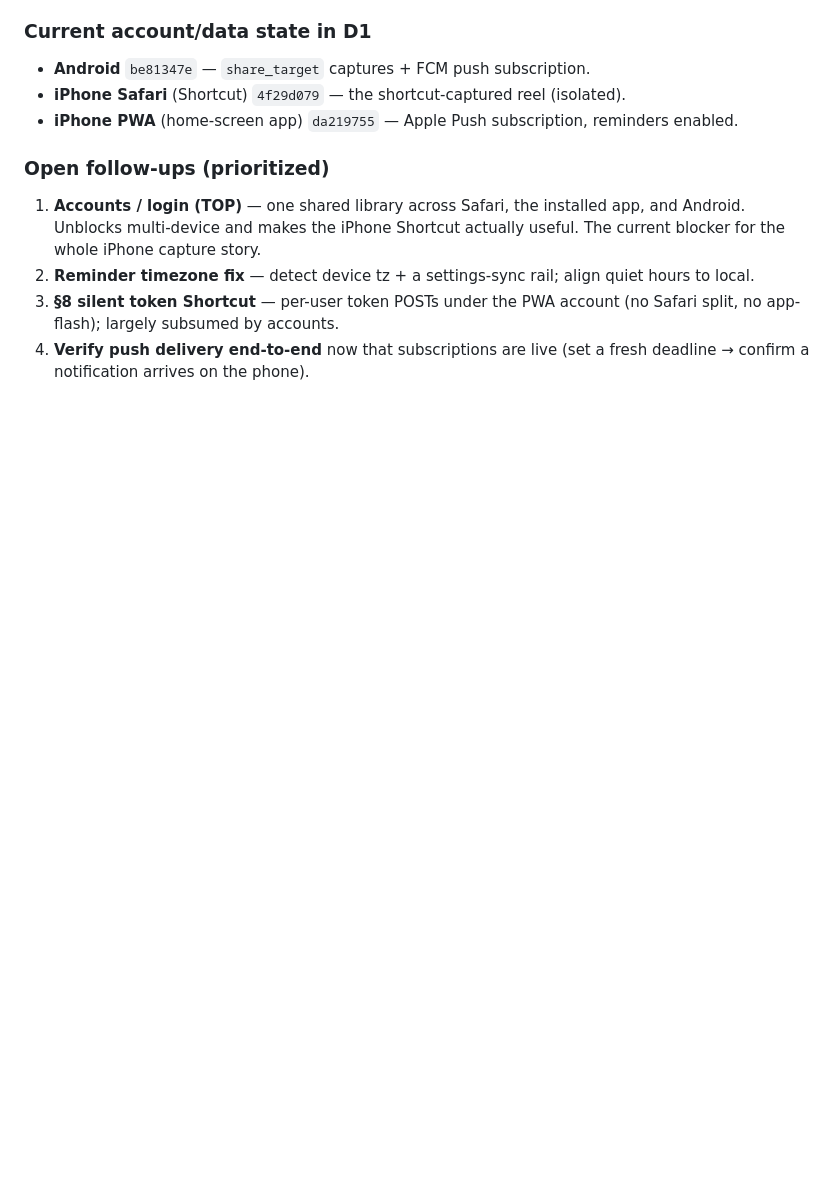
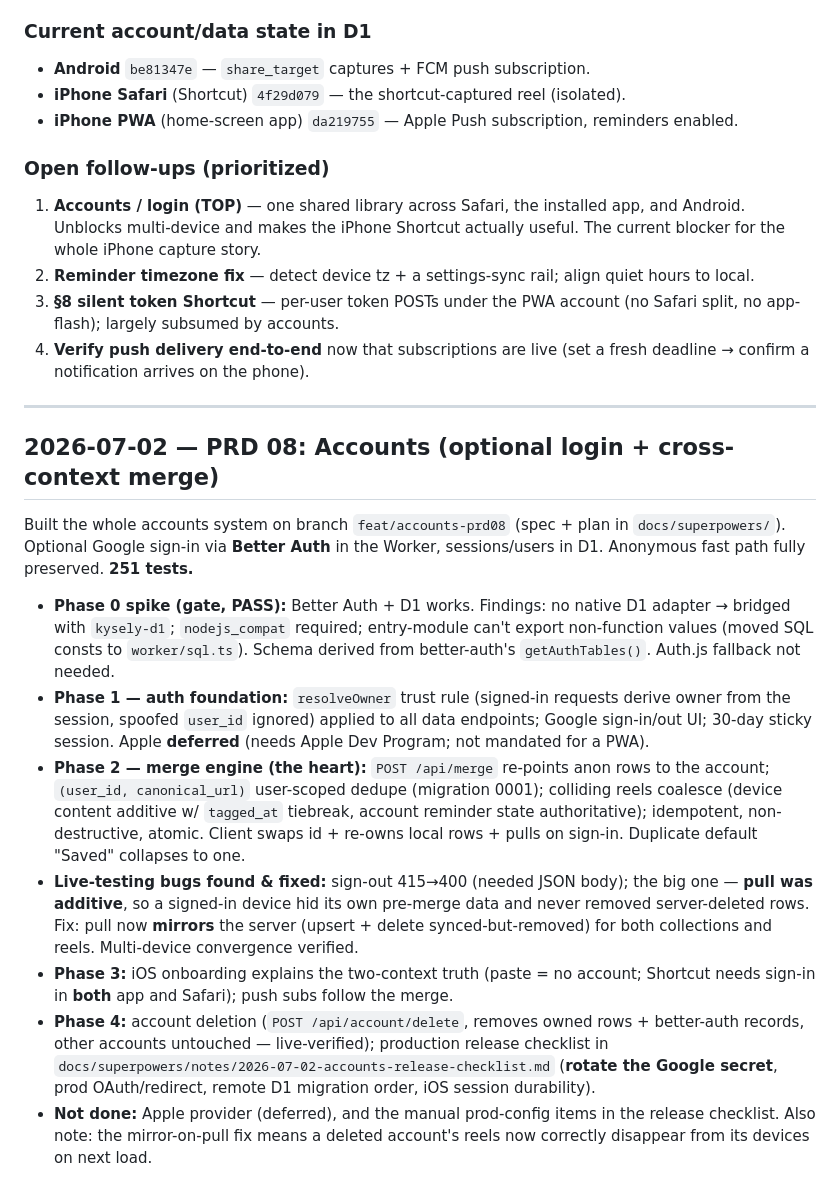
Before and after one commit to Osmiosis/InSave, a Markdown page: notes.md, the part around the change. GitHub-like rendering; blank space fills up the shorter version.

Commit message:
docs(notes): PRD 08 accounts session summary

```diff
--- a/notes.md
+++ b/notes.md
@@ -761,3 +761,41 @@ Android + iPhone, which surfaced the project's biggest structural gap.
    app-flash); largely subsumed by accounts.
 4. **Verify push delivery end-to-end** now that subscriptions are live (set a fresh deadline → confirm a
    notification arrives on the phone).
+
+---
+
+## 2026-07-02 — PRD 08: Accounts (optional login + cross-context merge)
+
+Built the whole accounts system on branch `feat/accounts-prd08` (spec + plan in
+`docs/superpowers/`). Optional Google sign-in via **Better Auth** in the Worker,
+sessions/users in D1. Anonymous fast path fully preserved. **251 tests.**
+
+- **Phase 0 spike (gate, PASS):** Better Auth + D1 works. Findings: no native D1
+  adapter → bridged with `kysely-d1`; `nodejs_compat` required; entry-module can't
+  export non-function values (moved SQL consts to `worker/sql.ts`). Schema derived
+  from better-auth's `getAuthTables()`. Auth.js fallback not needed.
+- **Phase 1 — auth foundation:** `resolveOwner` trust rule (signed-in requests
+  derive owner from the session, spoofed `user_id` ignored) applied to all
+  data endpoints; Google sign-in/out UI; 30-day sticky session. Apple **deferred**
+  (needs Apple Dev Program; not mandated for a PWA).
+- **Phase 2 — merge engine (the heart):** `POST /api/merge` re-points anon rows to
+  the account; `(user_id, canonical_url)` user-scoped dedupe (migration 0001);
+  colliding reels coalesce (device content additive w/ `tagged_at` tiebreak, account
+  reminder state authoritative); idempotent, non-destructive, atomic. Client swaps
+  id + re-owns local rows + pulls on sign-in. Duplicate default "Saved" collapses to
+  one.
+- **Live-testing bugs found & fixed:** sign-out 415→400 (needed JSON body); the big
+  one — **pull was additive**, so a signed-in device hid its own pre-merge data and
+  never removed server-deleted rows. Fix: pull now **mirrors** the server (upsert +
+  delete synced-but-removed) for both collections and reels. Multi-device convergence
+  verified.
+- **Phase 3:** iOS onboarding explains the two-context truth (paste = no account;
+  Shortcut needs sign-in in **both** app and Safari); push subs follow the merge.
+- **Phase 4:** account deletion (`POST /api/account/delete`, removes owned rows +
+  better-auth records, other accounts untouched — live-verified); production release
+  checklist in `docs/superpowers/notes/2026-07-02-accounts-release-checklist.md`
+  (**rotate the Google secret**, prod OAuth/redirect, remote D1 migration order,
+  iOS session durability).
+- **Not done:** Apple provider (deferred), and the manual prod-config items in the
+  release checklist. Also note: the mirror-on-pull fix means a deleted account's
+  reels now correctly disappear from its devices on next load.
```
